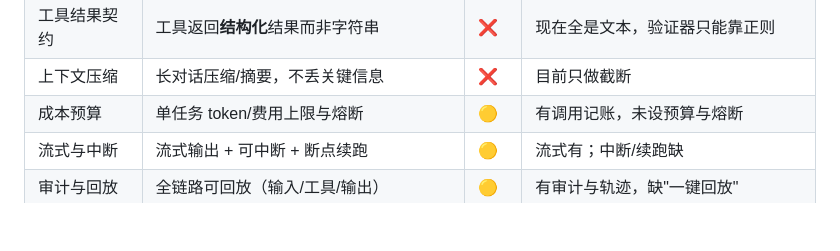
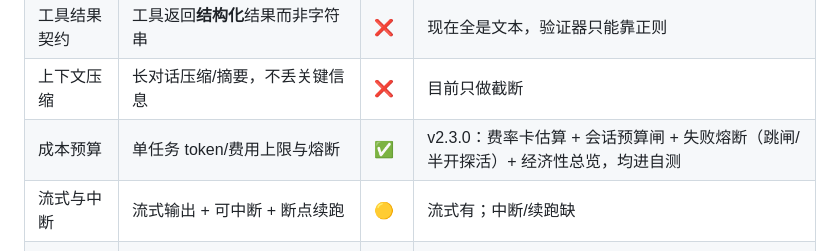
Before and after one commit to zqqqqqx/SecTutor, a Markdown page: AGENT-CAPABILITY-MATRIX.md, the part around the change. Drawn GitHub-style; blank space fills up the shorter version.

```diff
--- a/AGENT-CAPABILITY-MATRIX.md
+++ b/AGENT-CAPABILITY-MATRIX.md
@@ -19,7 +19,7 @@
 | **场景化接入** | 模型进入判题/归因/复习/周报等 | 🟡 | 接口与契约已定义（8 场景），**尚未逐个接线** |
 | 工具结果契约 | 工具返回**结构化**结果而非字符串 | ❌ | 现在全是文本，验证器只能靠正则 |
 | 上下文压缩 | 长对话压缩/摘要，不丢关键信息 | ❌ | 目前只做截断 |
-| 成本预算 | 单任务 token/费用上限与熔断 | 🟡 | 有调用记账，未设预算与熔断 |
+| 成本预算 | 单任务 token/费用上限与熔断 | ✅ | v2.3.0：费率卡估算 + 会话预算闸 + 失败熔断（跳闸/半开探活）+ 经济性总览，均进自测 |
 | 流式与中断 | 流式输出 + 可中断 + 断点续跑 | 🟡 | 流式有；中断/续跑缺 |
 | 审计与回放 | 全链路可回放（输入/工具/输出） | 🟡 | 有审计与轨迹，缺"一键回放" |
 | 权限模型 | 工具级 + 数据级权限 | 🟡 | 工具级有（三级风险），数据级无 |
```
Also changed, not shown: CHANGELOG.md (+8 -0 lines).
